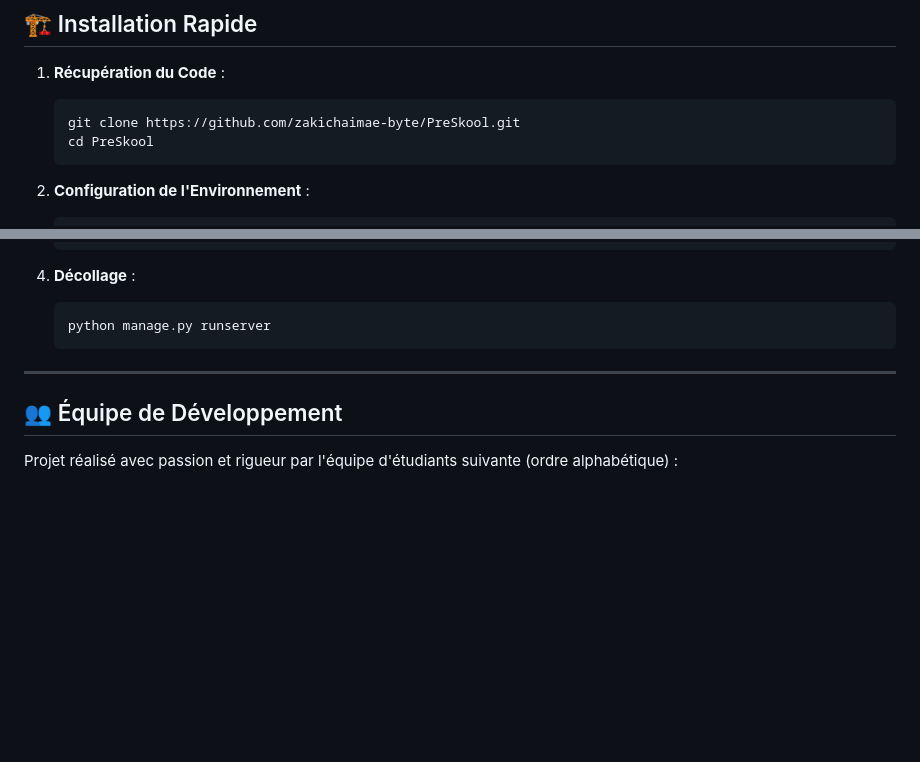
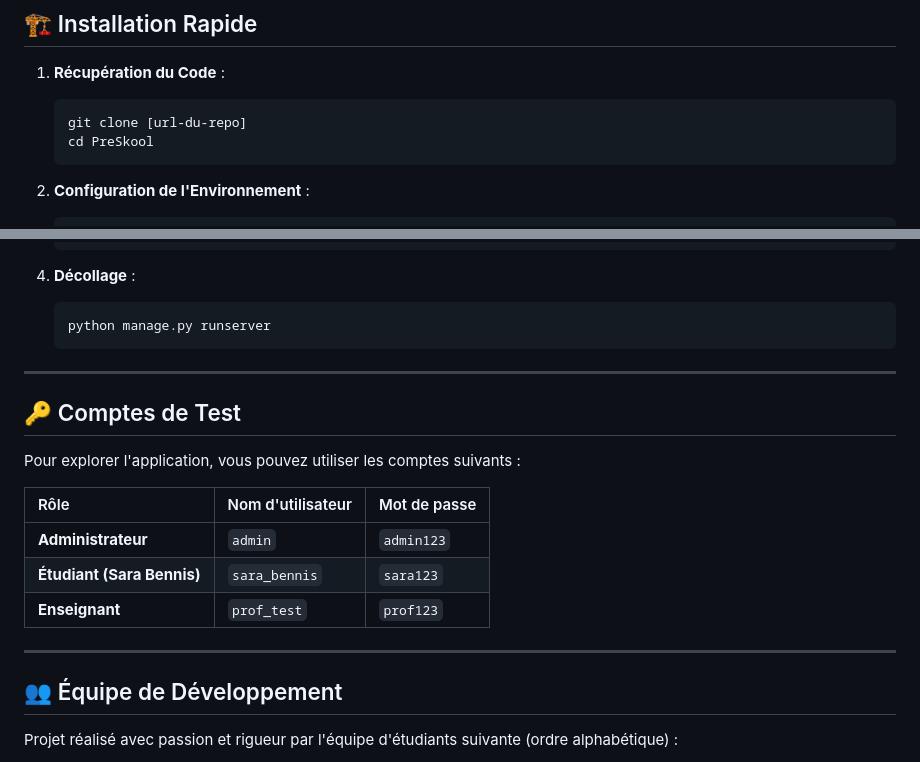
Before and after one commit to zakichaimae-byte/PreSkool, a Markdown page: README.md, 2 parts joined by grey strips. GitHub-like rendering; blank space fills up the shorter version.

Commit message:
Update README with test accounts information
Added test accounts section with example credentials.

````diff
--- a/README.md
+++ b/README.md
@@ -42,7 +42,7 @@ L'application repose sur des technologies de pointe garantissant stabilité et p
 
 1.  **Récupération du Code** :
     ```bash
-    git clone https://github.com/zakichaimae-byte/PreSkool.git
+    git clone [url-du-repo]
     cd PreSkool
     ```
 
@@ -66,6 +66,17 @@ L'application repose sur des technologies de pointe garantissant stabilité et p
 
 ---
 
+## 🔑 Comptes de Test
+Pour explorer l'application, vous pouvez utiliser les comptes suivants :
+
+| Rôle | Nom d'utilisateur | Mot de passe |
+| :--- | :--- | :--- |
+| **Administrateur** | `admin` | `admin123` |
+| **Étudiant (Sara Bennis)** | `sara_bennis` | `sara123` |
+| **Enseignant** | `prof_test` | `prof123` |
+
+---
+
 ## 👥 Équipe de Développement
 Projet réalisé avec passion et rigueur par l'équipe d'étudiants suivante (ordre alphabétique) :
 
````
